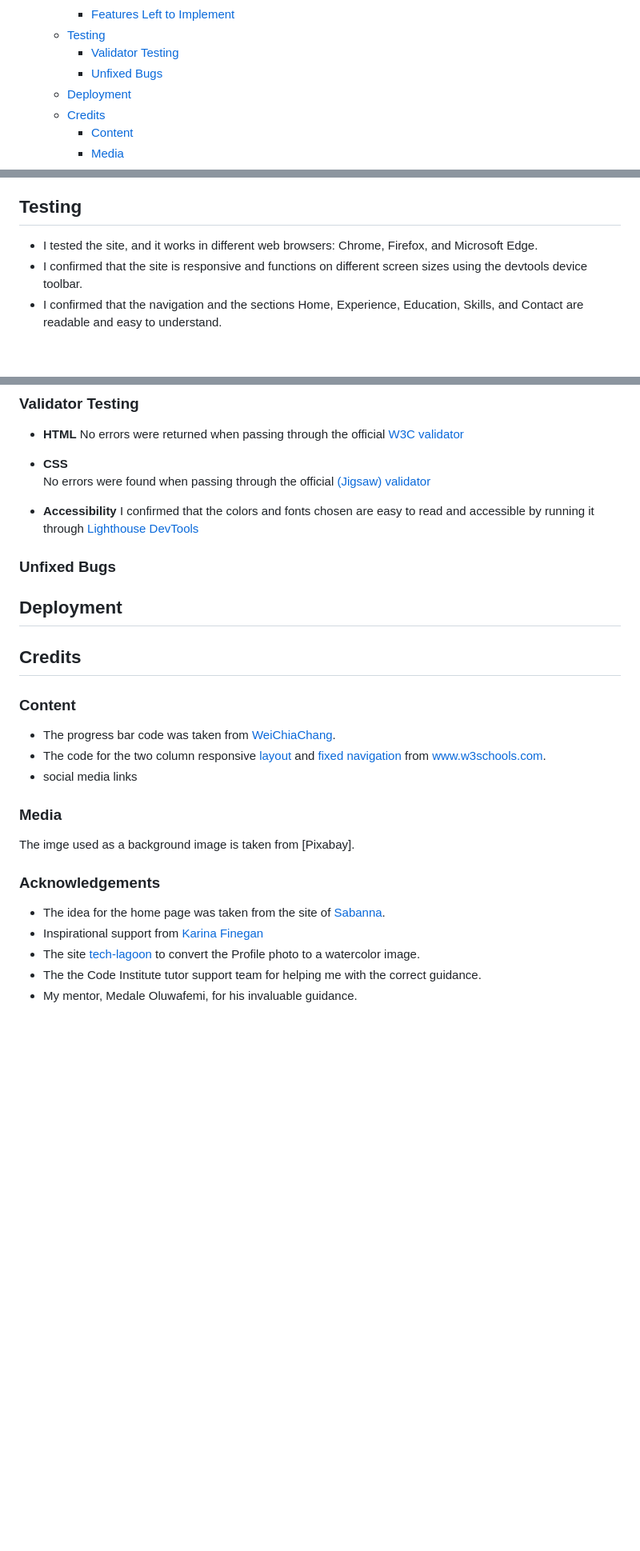
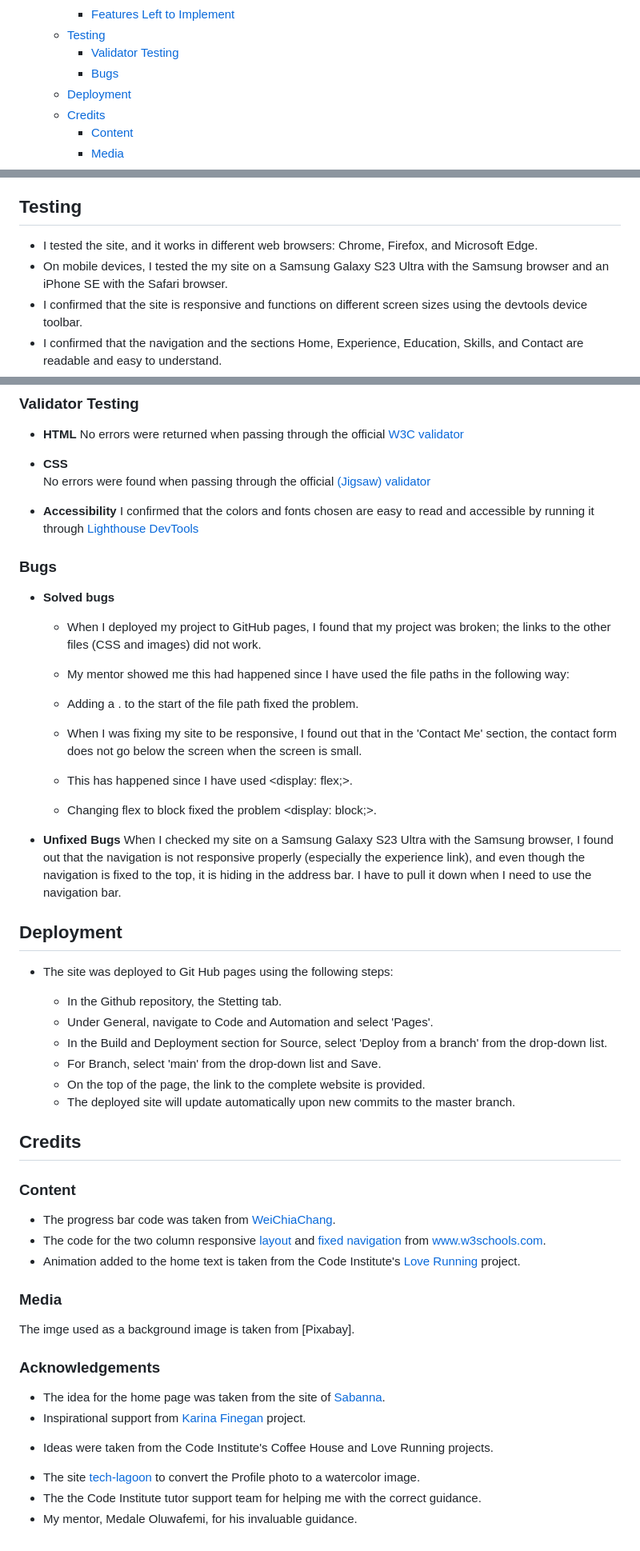
Before and after one commit to anjalee-kulasinghe/portfolio-project1-cv-website, a Markdown page: README.md, 3 parts joined by grey strips. Shown: that part at 80% size. GitHub-like rendering; blank space fills up the shorter version.

Commit message:
Add Testing, Deployment and Credit section to Readme file.

```diff
--- a/README.md
+++ b/README.md
@@ -25,7 +25,7 @@ Online CV is the website that includes my experience, education, skills, and exp
     - [Features Left to Implement](#features-left-to-implement)
   - [Testing](#testing)
     - [Validator Testing](#validator-testing)
-    - [Unfixed Bugs](#unfixed-bugs)
+    - [Bugs](#bugs)
   - [Deployment](#deployment)
   - [Credits](#credits)
     - [Content](#content)
@@ -159,6 +159,7 @@ In the future,
 
 ## Testing
 * I tested the site, and it works in different web browsers: Chrome, Firefox, and Microsoft Edge.
+* On mobile devices, I tested the my site on a Samsung Galaxy S23 Ultra with the Samsung browser and an iPhone SE with the Safari browser.
 * I confirmed that the site is responsive and functions on different screen sizes using the devtools device toolbar.
 * I confirmed that the navigation and the sections Home, Experience, Education, Skills, and Contact are readable and easy to understand.
 * I confirmed that the form works: it requires entries in every field, only accepts an email in the email field, and both the submit and reset buttons work.
@@ -174,23 +175,47 @@ In the future,
 * **Accessibility**
   I confirmed that the colors and fonts chosen are easy to read and accessible by running it through [Lighthouse DevTools](./readme-assets/site_accessibility.PNG)
 
+### Bugs
+* **Solved bugs**
+  * When I deployed my project to GitHub pages, I found that my project was broken; the links to the other files (CSS and images) did not work.
+  * My mentor showed me this had happened since I have used the file paths in the following way:
+     <link rel="stylesheet" href="/assets/css/style.css">
+  * Adding a . to the start of the file path fixed the problem.
+     <link rel="stylesheet" href="./assets/css/style.css">
 
-### Unfixed Bugs
+  * When I was fixing my site to be responsive, I found out that in the 'Contact Me' section, the contact form does not go below the screen when the screen is small.
+  * This has happened since I have used <display: flex;>.
+  * Changing flex to block fixed the problem <display: block;>.
+
+
+* **Unfixed Bugs**
+When I checked my site on a Samsung Galaxy S23 Ultra with the Samsung browser, I found out that the navigation is not responsive properly (especially the experience link), and even though the navigation is fixed to the top, it is hiding in the address bar. I have to pull it down when I need to use the navigation bar.
+
 
 ## Deployment
+* The site was deployed to Git Hub pages using the following steps:
+  * In the Github repository, the Stetting tab.
+  * Under General, navigate to Code and Automation and select 'Pages'.
+  * In the Build and Deployment section for Source, select 'Deploy from a branch' from the drop-down list.
+  * For Branch, select 'main' from the drop-down list and Save.
+  * On the top of the page, the link to the complete website is provided.
+
+  - The deployed site will update automatically upon new commits to the master branch.
+
 
 ## Credits
 ### Content
 * The progress bar code was taken from [WeiChiaChang](<https://gist.github.com/WeiChiaChang/abe92ca2e8da86ef69560b63903e8764>).
 * The code for the two column responsive [layout](https://www.w3schools.com/howto/tryit.asp?filename=tryhow_css_two_columns_responsive) and [fixed navigation](https://www.w3schools.com/howto/tryit.asp?filename=tryhow_css_two_columns_responsive) from www.w3schools.com.
-* social media links
+* Animation added to the home text is taken from the Code Institute's [Love Running](https://github.com/Code-Institute-Solutions/love-running-2.0-sourcecode/tree/main) project.
 
 ### Media
 The imge used as a background image is taken from [Pixabay].
 
 ### Acknowledgements
 * The idea for the home page was taken from the site of [Sabanna](<https://www.sabanna.online/>).
-* Inspirational support from [Karina Finegan](https://kairosity.github.io/milestone-project-1-cv-website/?#home-section)
+* Inspirational support from [Karina Finegan](https://kairosity.github.io/milestone-project-1-cv-website/?#home-section) project.
+- Ideas were taken from the Code Institute's Coffee House and Love Running projects.
 * The site [tech-lagoon](https://tech-lagoon.com/imagechef/en/image-to-edge.html) to convert the Profile photo to a watercolor image.
 * The the Code Institute tutor support team for helping me with the correct guidance.
 * My mentor, Medale Oluwafemi, for his invaluable guidance.
```
